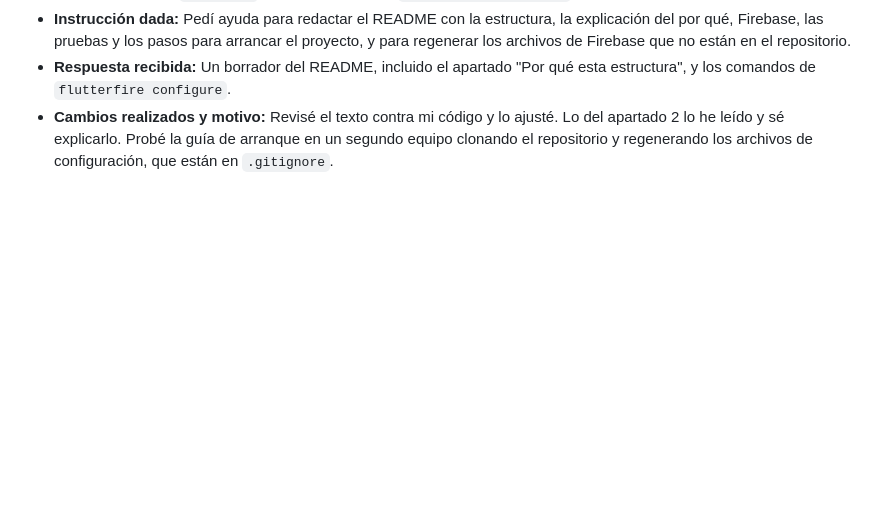
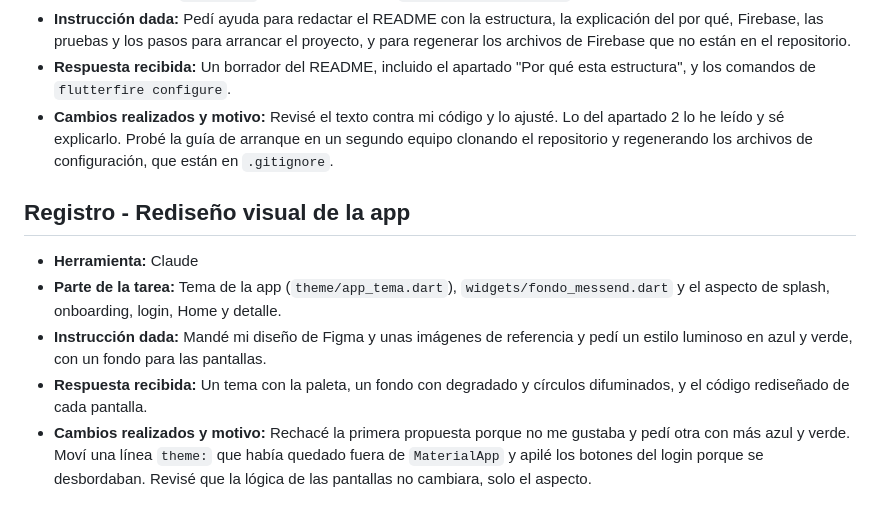
Before and after one commit to mars88x/dam2_26_27_a, a Markdown page: IA.md, the part around the change. Drawn GitHub-style; blank space fills up the shorter version.

Commit message:
actualizado

```diff
--- a/IA.md
+++ b/IA.md
@@ -74,3 +74,10 @@
 * **Instrucción dada:** Pedí ayuda para redactar el README con la estructura, la explicación del por qué, Firebase, las pruebas y los pasos para arrancar el proyecto, y para regenerar los archivos de Firebase que no están en el repositorio.
 * **Respuesta recibida:** Un borrador del README, incluido el apartado "Por qué esta estructura", y los comandos de `flutterfire configure`.
 * **Cambios realizados y motivo:** Revisé el texto contra mi código y lo ajusté. Lo del apartado 2 lo he leído y sé explicarlo. Probé la guía de arranque en un segundo equipo clonando el repositorio y regenerando los archivos de configuración, que están en `.gitignore`.
+
+## Registro - Rediseño visual de la app
+* **Herramienta:** Claude
+* **Parte de la tarea:** Tema de la app (`theme/app_tema.dart`), `widgets/fondo_messend.dart` y el aspecto de splash, onboarding, login, Home y detalle.
+* **Instrucción dada:** Mandé mi diseño de Figma y unas imágenes de referencia y pedí un estilo luminoso en azul y verde, con un fondo para las pantallas.
+* **Respuesta recibida:** Un tema con la paleta, un fondo con degradado y círculos difuminados, y el código rediseñado de cada pantalla.
+* **Cambios realizados y motivo:** Rechacé la primera propuesta porque no me gustaba y pedí otra con más azul y verde. Moví una línea `theme:` que había quedado fuera de `MaterialApp` y apilé los botones del login porque se desbordaban. Revisé que la lógica de las pantallas no cambiara, solo el aspecto.
```
